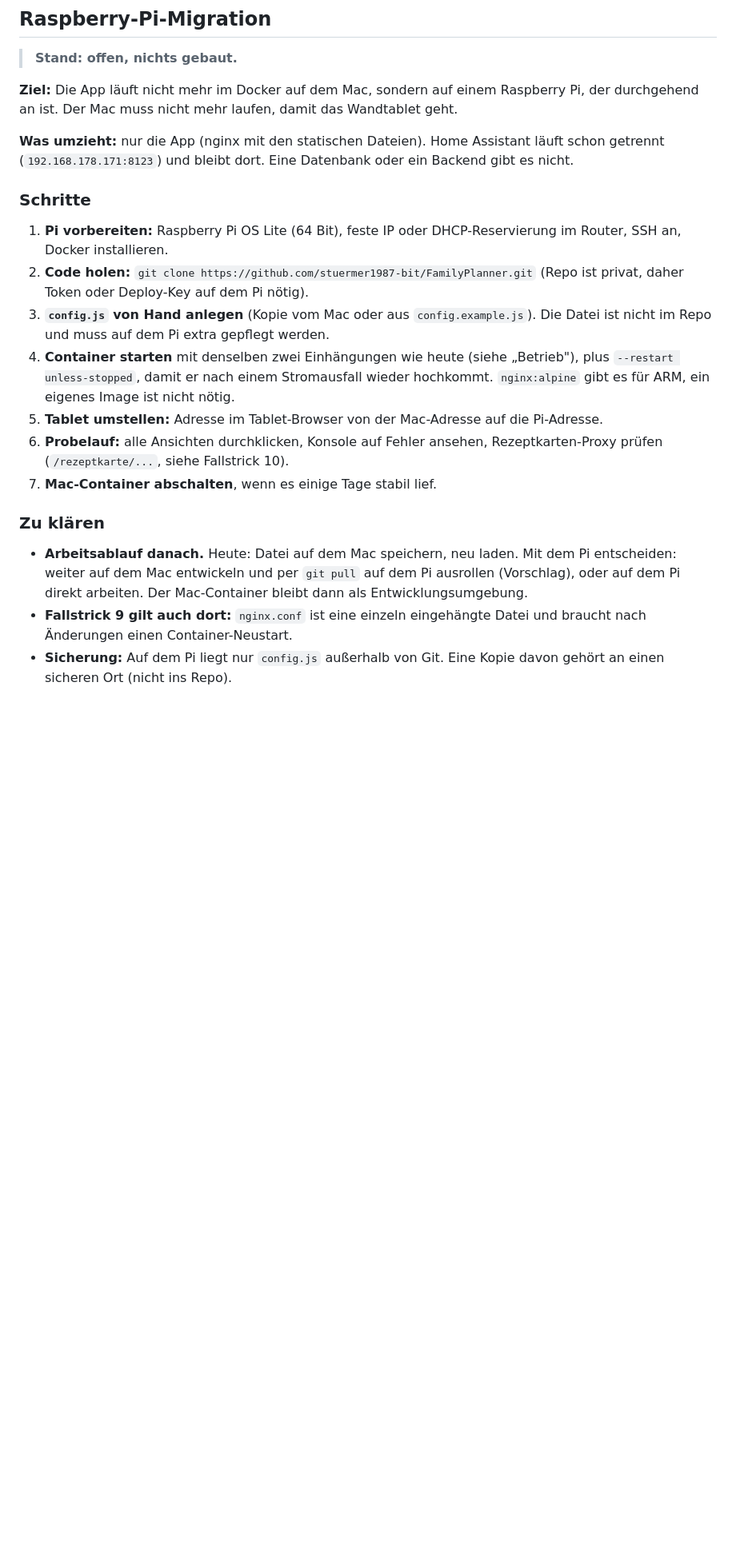
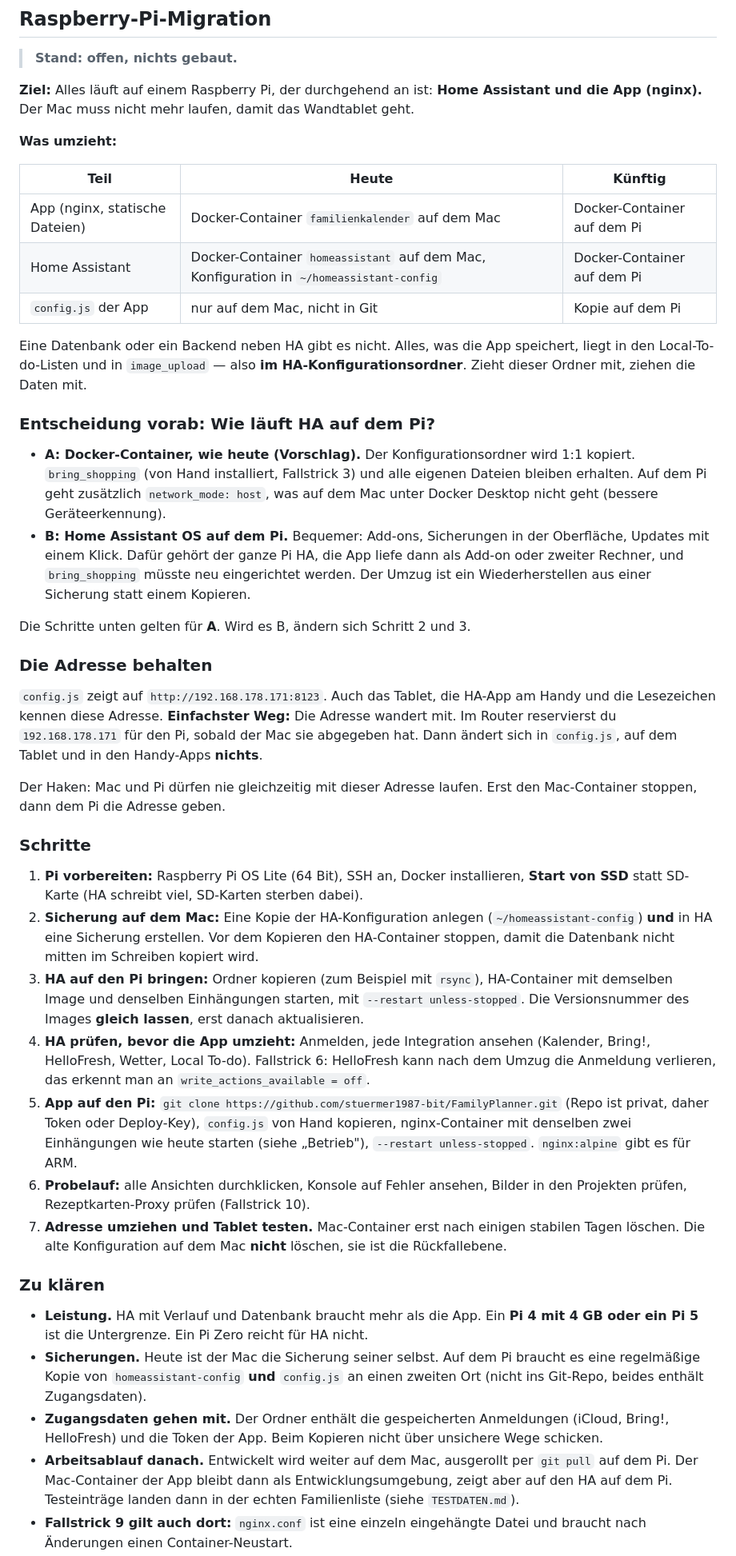
Before and after one commit to stuermer1987-bit/FamilyPlanner, a Markdown page: familienkalender-app/BACKLOG.md, the part around one of its changes. Shown at 80% size. GitHub-like rendering; blank space fills up the shorter version.

Commit message:
Backlog: Pi-Migration umfasst auch Home Assistant
Co-Authored-By: Claude Sonnet 5.5 <noreply@anthropic.com>

```diff
--- a/familienkalender-app/BACKLOG.md
+++ b/familienkalender-app/BACKLOG.md
@@ -843,37 +843,79 @@ für Safari.
 
 > **Stand: offen, nichts gebaut.**
 
-**Ziel:** Die App läuft nicht mehr im Docker auf dem Mac, sondern auf einem Raspberry Pi,
-der durchgehend an ist. Der Mac muss nicht mehr laufen, damit das Wandtablet geht.
+**Ziel:** Alles läuft auf einem Raspberry Pi, der durchgehend an ist: **Home Assistant und
+die App (nginx).** Der Mac muss nicht mehr laufen, damit das Wandtablet geht.
 
-**Was umzieht:** nur die App (nginx mit den statischen Dateien). Home Assistant läuft schon
-getrennt (`192.168.178.171:8123`) und bleibt dort. Eine Datenbank oder ein Backend gibt es
-nicht.
+**Was umzieht:**
+
+| Teil | Heute | Künftig |
+|---|---|---|
+| App (nginx, statische Dateien) | Docker-Container `familienkalender` auf dem Mac | Docker-Container auf dem Pi |
+| Home Assistant | Docker-Container `homeassistant` auf dem Mac, Konfiguration in `~/homeassistant-config` | Docker-Container auf dem Pi |
+| `config.js` der App | nur auf dem Mac, nicht in Git | Kopie auf dem Pi |
+
+Eine Datenbank oder ein Backend neben HA gibt es nicht. Alles, was die App speichert, liegt
+in den Local-To-do-Listen und in `image_upload` — also **im HA-Konfigurationsordner**. Zieht
+dieser Ordner mit, ziehen die Daten mit.
+
+### Entscheidung vorab: Wie läuft HA auf dem Pi?
+
+- **A: Docker-Container, wie heute (Vorschlag).** Der Konfigurationsordner wird 1:1
+  kopiert. `bring_shopping` (von Hand installiert, Fallstrick 3) und alle eigenen Dateien
+  bleiben erhalten. Auf dem Pi geht zusätzlich `network_mode: host`, was auf dem Mac unter
+  Docker Desktop nicht geht (bessere Geräteerkennung).
+- **B: Home Assistant OS auf dem Pi.** Bequemer: Add-ons, Sicherungen in der Oberfläche,
+  Updates mit einem Klick. Dafür gehört der ganze Pi HA, die App liefe dann als Add-on oder
+  zweiter Rechner, und `bring_shopping` müsste neu eingerichtet werden. Der Umzug ist ein
+  Wiederherstellen aus einer Sicherung statt einem Kopieren.
+
+Die Schritte unten gelten für **A**. Wird es B, ändern sich Schritt 2 und 3.
+
+### Die Adresse behalten
+
+`config.js` zeigt auf `http://192.168.178.171:8123`. Auch das Tablet, die HA-App am Handy
+und die Lesezeichen kennen diese Adresse. **Einfachster Weg:** Die Adresse wandert mit.
+Im Router reservierst du `192.168.178.171` für den Pi, sobald der Mac sie abgegeben hat.
+Dann ändert sich in `config.js`, auf dem Tablet und in den Handy-Apps **nichts**.
+
+Der Haken: Mac und Pi dürfen nie gleichzeitig mit dieser Adresse laufen. Erst den Mac-Container
+stoppen, dann dem Pi die Adresse geben.
 
 ### Schritte
 
-1. **Pi vorbereiten:** Raspberry Pi OS Lite (64 Bit), feste IP oder DHCP-Reservierung im
-   Router, SSH an, Docker installieren.
-2. **Code holen:** `git clone https://github.com/stuermer1987-bit/FamilyPlanner.git`
-   (Repo ist privat, daher Token oder Deploy-Key auf dem Pi nötig).
-3. **`config.js` von Hand anlegen** (Kopie vom Mac oder aus `config.example.js`). Die Datei
-   ist nicht im Repo und muss auf dem Pi extra gepflegt werden.
-4. **Container starten** mit denselben zwei Einhängungen wie heute (siehe „Betrieb"), plus
-   `--restart unless-stopped`, damit er nach einem Stromausfall wieder hochkommt.
-   `nginx:alpine` gibt es für ARM, ein eigenes Image ist nicht nötig.
-5. **Tablet umstellen:** Adresse im Tablet-Browser von der Mac-Adresse auf die Pi-Adresse.
-6. **Probelauf:** alle Ansichten durchklicken, Konsole auf Fehler ansehen,
-   Rezeptkarten-Proxy prüfen (`/rezeptkarte/...`, siehe Fallstrick 10).
-7. **Mac-Container abschalten**, wenn es einige Tage stabil lief.
+1. **Pi vorbereiten:** Raspberry Pi OS Lite (64 Bit), SSH an, Docker installieren, **Start
+   von SSD** statt SD-Karte (HA schreibt viel, SD-Karten sterben dabei).
+2. **Sicherung auf dem Mac:** Eine Kopie der HA-Konfiguration anlegen
+   (`~/homeassistant-config`) **und** in HA eine Sicherung erstellen. Vor dem Kopieren den
+   HA-Container stoppen, damit die Datenbank nicht mitten im Schreiben kopiert wird.
+3. **HA auf den Pi bringen:** Ordner kopieren (zum Beispiel mit `rsync`), HA-Container mit
+   demselben Image und denselben Einhängungen starten, mit `--restart unless-stopped`.
+   Die Versionsnummer des Images **gleich lassen**, erst danach aktualisieren.
+4. **HA prüfen, bevor die App umzieht:** Anmelden, jede Integration ansehen (Kalender,
+   Bring!, HelloFresh, Wetter, Local To-do). Fallstrick 6: HelloFresh kann nach dem Umzug
+   die Anmeldung verlieren, das erkennt man an `write_actions_available = off`.
+5. **App auf den Pi:** `git clone https://github.com/stuermer1987-bit/FamilyPlanner.git`
+   (Repo ist privat, daher Token oder Deploy-Key), `config.js` von Hand kopieren,
+   nginx-Container mit denselben zwei Einhängungen wie heute starten (siehe „Betrieb"),
+   `--restart unless-stopped`. `nginx:alpine` gibt es für ARM.
+6. **Probelauf:** alle Ansichten durchklicken, Konsole auf Fehler ansehen, Bilder in den
+   Projekten prüfen, Rezeptkarten-Proxy prüfen (Fallstrick 10).
+7. **Adresse umziehen und Tablet testen.** Mac-Container erst nach einigen stabilen Tagen
+   löschen. Die alte Konfiguration auf dem Mac **nicht** löschen, sie ist die Rückfallebene.
 
 ### Zu klären
 
-- **Arbeitsablauf danach.** Heute: Datei auf dem Mac speichern, neu laden. Mit dem Pi
-  entscheiden: weiter auf dem Mac entwickeln und per `git pull` auf dem Pi ausrollen
-  (Vorschlag), oder auf dem Pi direkt arbeiten. Der Mac-Container bleibt dann als
-  Entwicklungsumgebung.
+- **Leistung.** HA mit Verlauf und Datenbank braucht mehr als die App. Ein **Pi 4 mit 4 GB
+  oder ein Pi 5** ist die Untergrenze. Ein Pi Zero reicht für HA nicht.
+- **Sicherungen.** Heute ist der Mac die Sicherung seiner selbst. Auf dem Pi braucht es eine
+  regelmäßige Kopie von `homeassistant-config` **und** `config.js` an einen zweiten Ort
+  (nicht ins Git-Repo, beides enthält Zugangsdaten).
+- **Zugangsdaten gehen mit.** Der Ordner enthält die gespeicherten Anmeldungen (iCloud,
+  Bring!, HelloFresh) und die Token der App. Beim Kopieren nicht über unsichere Wege schicken.
+- **Arbeitsablauf danach.** Entwickelt wird weiter auf dem Mac, ausgerollt per `git pull` auf
+  dem Pi. Der Mac-Container der App bleibt dann als Entwicklungsumgebung, zeigt aber auf den
+  HA auf dem Pi. Testeinträge landen dann in der echten Familienliste (siehe
+  `TESTDATEN.md`).
 - **Fallstrick 9 gilt auch dort:** `nginx.conf` ist eine einzeln eingehängte Datei und braucht
   nach Änderungen einen Container-Neustart.
-- **Sicherung:** Auf dem Pi liegt nur `config.js` außerhalb von Git. Eine Kopie davon
-  gehört an einen sicheren Ort (nicht ins Repo).
 - **Reihenfolge zur mobilen Version:** Der Pi ist die Grundlage für Phase 2 (Zugriff von
```
Also changed, not shown: other parts of familienkalender-app/BACKLOG.md (+3 -3 lines).
